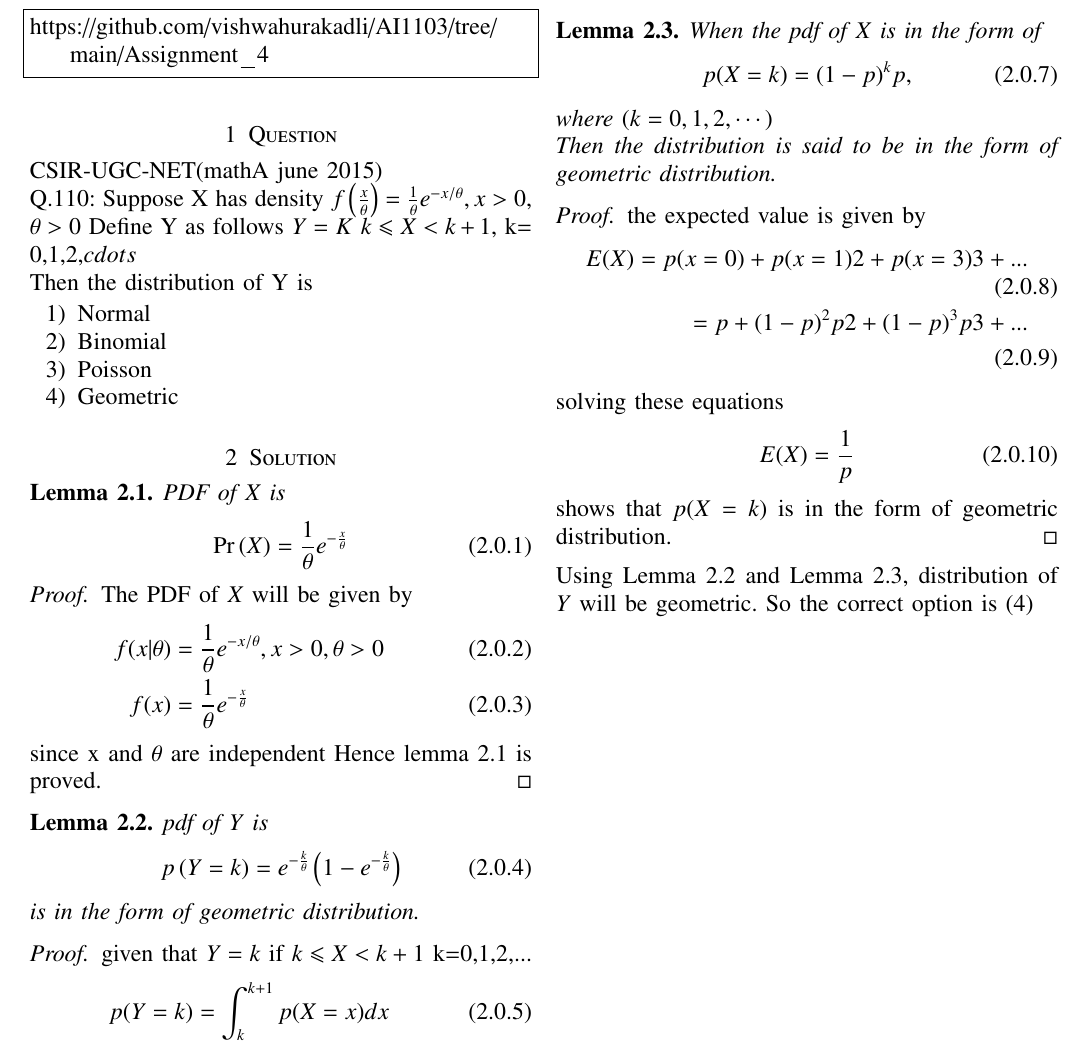
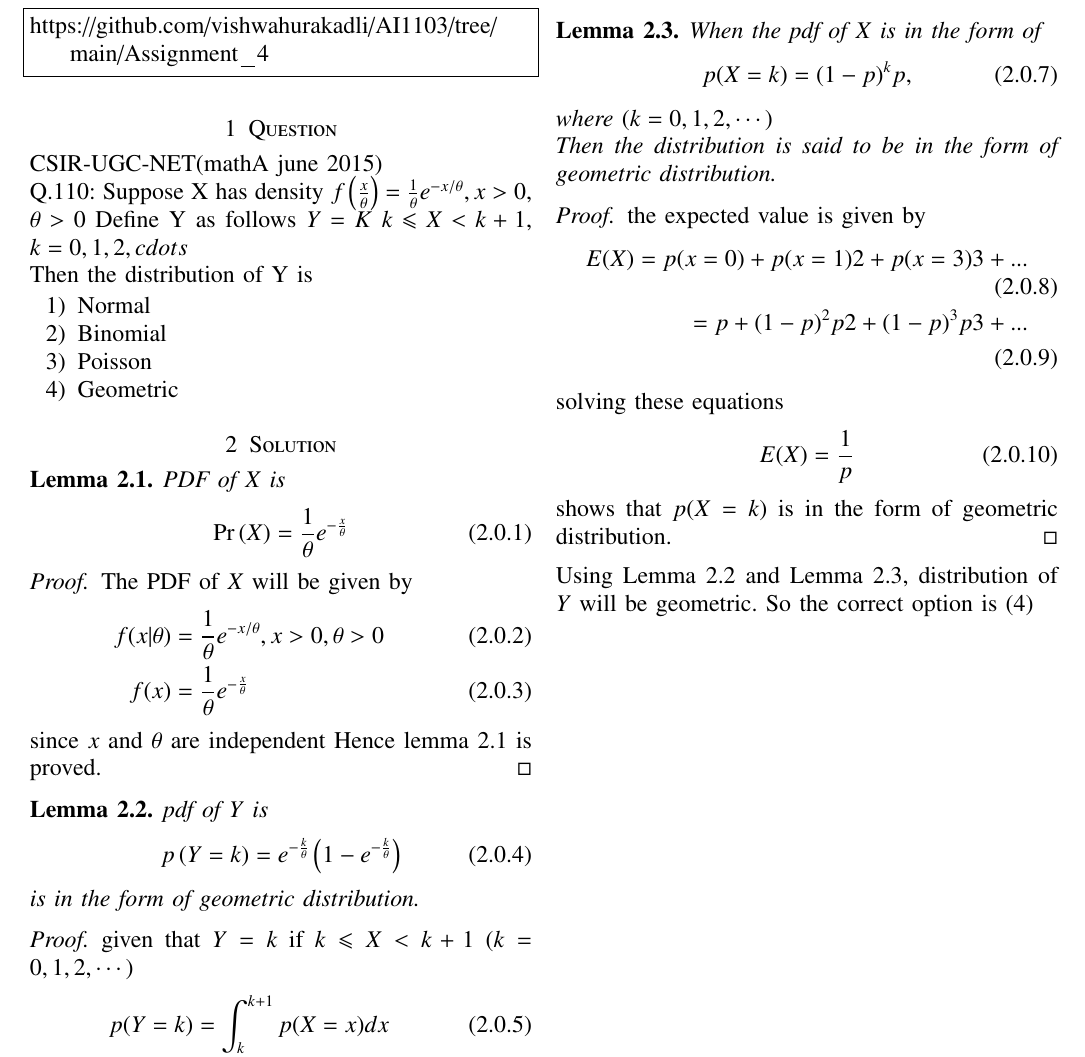
Before and after one commit to vishwahurakadli/AI1103, a LaTeX problem sheet (Assignment_4/assignment_4.tex): part of the page, cut so that both start at the same text. Compiled offline with pdfLaTeX.

Commit message:
Update assignment_4.tex

```diff
--- a/Assignment_4/assignment_4.tex
+++ b/Assignment_4/assignment_4.tex
@@ -140,7 +140,7 @@ CSIR-UGC-NET(mathA june 2015) \\
 Q.110: Suppose X has density
 $f\brak{\frac{x}{\theta}}=\frac{1}{\theta} e^{-x/\theta},x>0$, $\theta >0$
 Define Y as follows
-$Y = K$ $k \leqslant X < k+1$, k= 0,1,2,$cdots$\\
+$Y = K$ $k \leqslant X < k+1$, $k= 0,1,2,cdots$\\
 Then the distribution of Y is
 \begin{enumerate}
 \item Normal
@@ -161,7 +161,7 @@ The PDF of $X$ will be given by
 f(x|\theta)&=\frac{1}{\theta} e^{-x/\theta},x>0,\theta >0\\
 f(x)&=\frac{1}{\theta}e^{-\frac{x}{\theta}}
 \end{align}
-since x and $\theta$ are independent
+since $x$ and $\theta$ are independent
 Hence lemma 2.1 is proved.
 \end{proof}
 \begin{lemma}
```
Also changed, not shown: Assignment_4/assignment_4.tex (2 more changed lines).
